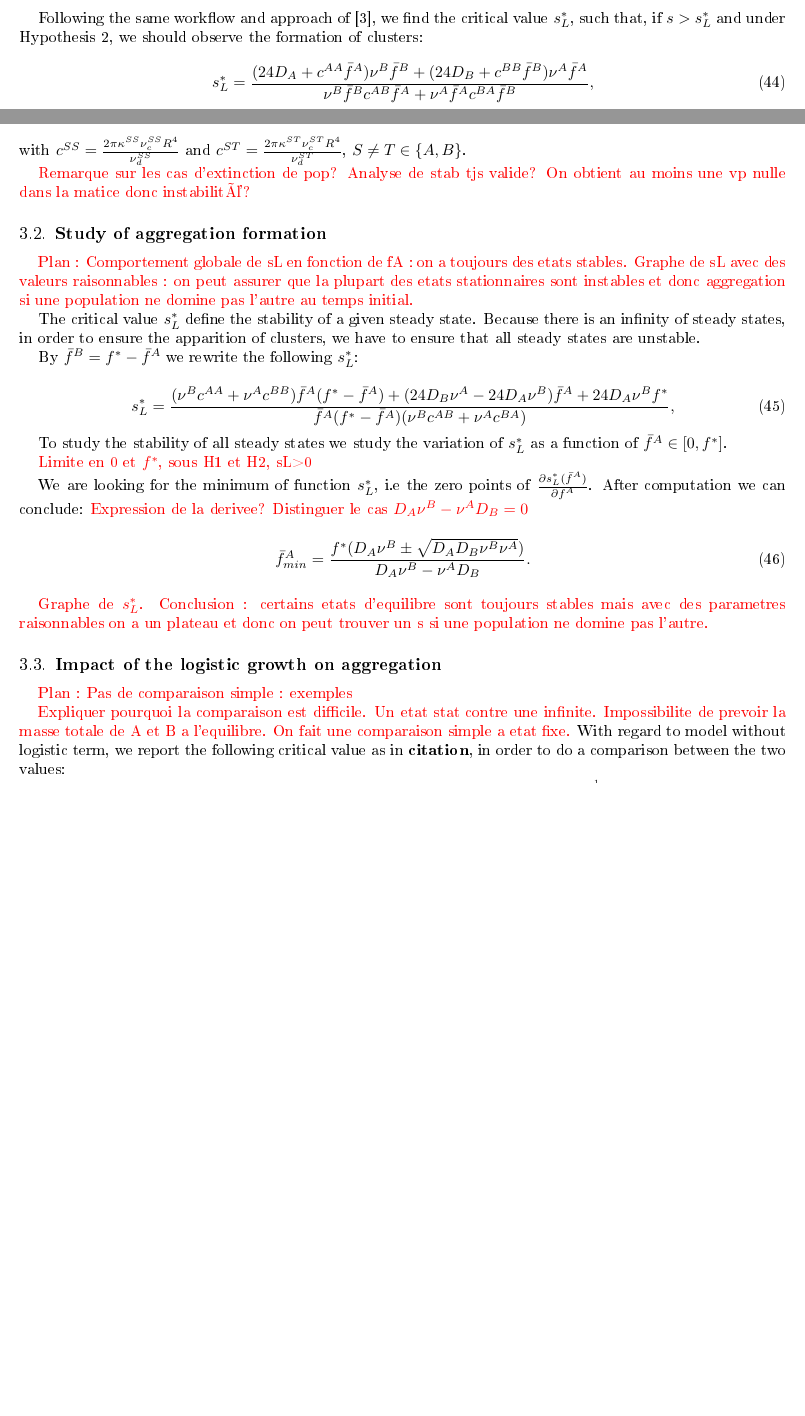
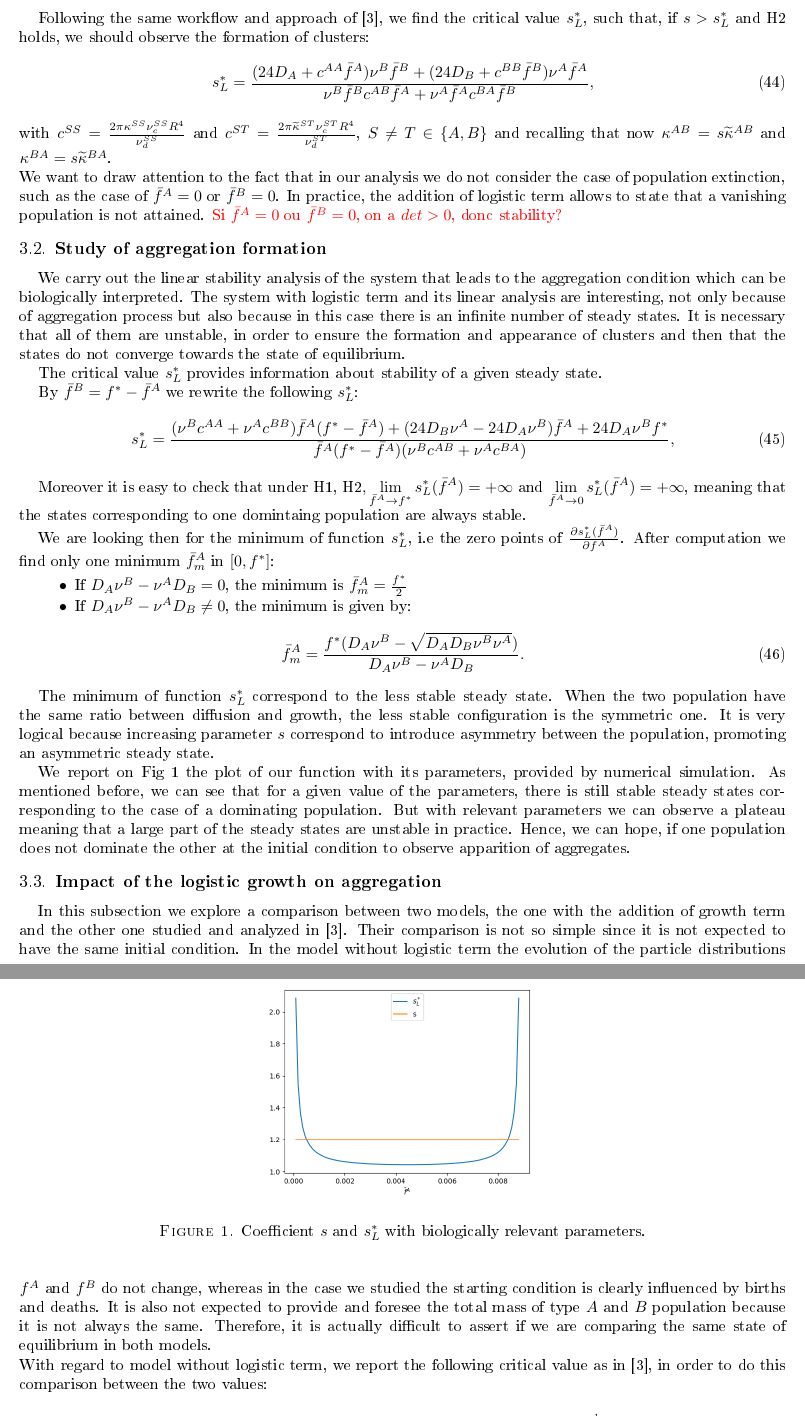
Before and after one commit to tessonr/CEMRACS, a LaTeX document (report/document.tex, which reads report/stability.tex): two parts of pages 9 and 10 of 15 before the commit and two parts of pages 10 and 11 of 16 after it, joined at a grey line, cut so that both start at the same text, the shorter picture padded with empty space. The pictures show the PDF file report/document.pdf that the author committed with the source.

Commit message:
modif stability

```diff
--- a/report/stability.tex
+++ b/report/stability.tex
@@ -61,2 +62,3 @@ In general case, the constant steady state will be stable only if the eigenvalue
 At first we compute the trace of matrix $M(y)$:
 \begin{equation}
+ tr(M(y))=-|y|^2(2\pi\bfA\hPAA(y)+D_A)-\nuA\frac{\bfA}{\fstar}-|y|^2(2\pi\bfB\hPBB(y)+D_B)-\nuB\frac{\bfB}{\fstar}.
@@ -85,29 +88,27 @@ The first part with term in $|y|^4$ is exactly the determinant computed in \cite
 \end{hypo}
-Following the same workflow  and approach of \cite{twoparticule}, we find the critical value $\sL$, such that, if $s> \sL$ and under Hypothesis \ref{hypo_rep2}, we should observe the formation of clusters:
+Following the same workflow  and approach of \cite{twoparticule}, we find the critical value $\sL$, such that, if $s> \sL$ and H\ref{hypo_rep2} holds, we should observe the formation of clusters:
 % \begin{equation}
 % \sL=\frac{(24 D_A+c'^{AA})\nu_{b}^{B}\bar{f}^{B}+(24 D_B+c'^{BB})\nu_{b}^{A}\bar{f}^A}{\nu_{b}^{B}\bar{f}^B\tilde{c}'^{AB}+\nu_{b}^{A}\bar{f}^A\tilde{c}'^{BA}},
 % \end{equation}
 \begin{equation}
 \sL=\frac{(24 D_A+\cAA\bfA)\nuB\bfB+(24 D_B+\cBB\bfB)\nuA\bfA}{\nuB\bfB\cAB\bfA+\nuA\bfA\cBA\bfB},
 \end{equation}
-with $\cSS=\frac{2\pi \KSS \nucSS R^{4}}{\nudSS}$ and $\cST=\frac{2\pi \KtST \nucST R^{4}}{\nudST}$, $S\neq T \in \{ A,B \}$.
+with $\cSS=\frac{2\pi \KSS \nucSS R^{4}}{\nudSS}$ and $\cST=\frac{2\pi \KtST \nucST R^{4}}{\nudST}$, $S\neq T \in \{ A,B \}$ and recalling that now $\KAB=s \KtAB $ and $\KBA=s \KtBA $. \\
 %$c'^{ST}=\frac{2\pi k^{ST} \bfS \nu_c^{ST} R^{4}}{\nu_d^{ST}}$, $S,T \in \{ A,B \}$
 %As did in [cit], we introduce a parameter $s\in \mathbb{R}$ to scale the interspecies potential intensities such that $\ka^{ST}=s\tilde{\ka}^{ST} $.
-
-\com{Remarque sur les cas d'extinction de pop? Analyse de stab tjs valide? On obtient au moins une vp nulle dans la matice donc instabilité?}
+We want to draw attention to the fact that in our analysis we do not consider the case of population extinction, such as the case of $\bfA=0$ or $\bfB=0$. In practice, the addition of logistic term allows to state that a vanishing population is not attained. \com{Si $\bfA=0$ ou $\bfB=0$, on a $det>0$, donc stability?}
 
 \subsection{Study of aggregation formation}
-\com{Plan : Comportement globale de sL en fonction de fA : on a toujours des etats stables. Graphe de sL avec des valeurs raisonnables : on peut assurer que la plupart des etats stationnaires sont instables et donc aggregation si une population ne domine pas l'autre au temps initial.}
+We carry out the linear stability analysis of the system that leads to the aggregation condition which can be biologically interpreted. The system with logistic term and its linear analysis are interesting, not only because of aggregation process but also because in this case there is an infinite number of steady states.  It is necessary that all of them  are unstable, in order to ensure the formation and appearance of clusters and then that the states do not converge towards the state of equilibrium.
 
-The critical value $\sL$ define the stability of a given steady state. Because there is an infinity of steady states, in order to ensure the apparition of clusters, we have to ensure that all steady states are unstable.
+% in order to ensure the apparition of clusters, we have to ensure that all steady states are unstable.
+The critical value $\sL$ provides information about stability of a given steady state.
 
 %We set $c'^{AA}=k_1 \bfA, \ c'^{BB}=k_2\bfB, \ c'^{AB}=k_3\bfA, \ c'^{BA}=k_4\bfB$.
 By $\bfB=\fstar-\bfA$ we rewrite the following $\sL$:
-
 % \begin{equation}
 % \sL=\frac{(24 D_A+k_1\bfA)\nu_{b}^{B}(f^*-\bfA)+(24 D_B+k_2(f^*-\bfA))\nu_{b}^{A}\bar{f}^A}{\nu_{b}^{B}(f^*-\bfA)k_3\bfA+\nu_{b}^{A}\bar{f}^Ak_4(f^*-\bfA)}.
 % \end{equation}
-
 \begin{equation}
 \sL=\frac{(\nuB\cAA+\nuA\cBB)\bfA(\fstar-\bfA)+(24 D_B\nuA-24 D_A\nuB)\bfA+24 D_A\nuB\fstar}{\bfA(\fstar-\bfA)(\nuB\cAB+\nuA\cBA)},
 \end{equation}
@@ -128,17 +129,32 @@ By $\bfB=\fstar-\bfA$ we rewrite the following $\sL$:
 % \begin{remark}
 % 	The condition $\d \bfA + \eps (\bfA)^2 \ne 0 $ in $F(\bfA)$ ensures the existence of function, in other words we get  $\bfA \ne 0 $ or $\bfA \ne -\frac{\d}{\eps}=f^*$.
 % \end{remark}
+%
+%To study the stability of all steady states we study the variation of $\sL$ as a function of $\bfA\in[0,f^*]$.
 
-To study the stability of all steady states we study the variation of $\sL$ as a function of $\bfA\in[0,f^*]$.
+Moreover it is easy to check that under H\ref{hypo_rep}, H\ref{hypo_rep2}$, \displaystyle \lim_{\bfA \rightarrow f^{*}} \sL(\bfA)=+\infty $ and $ \displaystyle  \lim_{\bfA \rightarrow 0} \sL(\bfA)= +\infty$, meaning that the states corresponding to one domintaing population are always stable.
 
-\com{Limite en 0 et $\fstar$, sous H1 et H2, sL>0}
+We are looking then for the minimum of function $\sL$, i.e the zero points of $\frac{\p \sL(\bfA)}{\p \bfA}$. After computation we find only one minimum $\fAm$ in $[0,\fstar]$:
+\begin{itemize}
+ \item If $D_A \nuB -\nuA D_B=0$, the minimum is $\fAm=\frac{\fstar}{2}$
+ \item If $D_A \nuB -\nuA D_B\neq0$, the minimum is given by:
+ \begin{equation}
+\fAm=\frac{\fstar(D_A \nuB - \sqrt{D_A D_B \nuB \nuA})}{D_A \nuB -\nuA D_B}.
+\end{equation}
+\end{itemize}
 
-We are looking for the minimum of function $\sL$, i.e the zero points of $\frac{\p \sL(\bfA)}{\p \bfA}$. After computation we can conclude: \com{Expression de la derivee? Distinguer le cas $D_A \nuB -\nuA D_B=0$}
-\begin{equation}
-\bfA_{min}=\frac{\fstar(D_A \nuB \pm \sqrt{D_A D_B \nuB \nuA})}{D_A \nuB -\nuA D_B}.
-\end{equation}
+The minimum of function $\sL$ correspond to the less stable steady state. When the two population have the same ratio between diffusion and growth, the less stable configuration is the symmetric one. It is very logical because increasing parameter $s$ correspond to introduce asymmetry between the population, promoting an asymmetric steady state.
 
-\com{Graphe de $\sL$. Conclusion : certains etats d'equilibre sont toujours stables mais avec des parametres raisonnables on a un plateau et donc on peut trouver un s si une population ne domine pas l'autre.}
+%Graphe de sL. Conclusion : certains etats d’equilibre sont toujours stables mais avec des parametres raisonnables on a un plateau et donc on peut trouver un s si une population ne domine pas l’autre.
+%Plan : Comportement globale de sL en fonction de fA : on a toujours des etats stables. Graphe de sL avec des valeurs raisonnables : on peut assurer que la plupart des etats stationnaires sont instables et donc aggregation si une population ne
+%domine pas l’autre au temps initial.
+\begin{figure}
+	\includegraphics[width=7cm]{Ex_sstar.png}
+	\caption{Coefficient $s$ and $\sL$ with biologically relevant parameters.}
+	\label{Ex_sstar}
+\end{figure}
+
+We report on Fig \ref{Ex_sstar} the plot of our function with its parameters, provided by numerical simulation. As mentioned before, we can see that for a given value of the parameters, there is still stable steady states corresponding to the case of a dominating population. But with relevant parameters we can observe a plateau meaning that a large part of the steady states are unstable in practice. Hence, we can hope, if one population does not dominate the other at the initial condition to observe apparition of aggregates.
 
 %If we look at those two values, we can find that:
 %
@@ -151,10 +167,11 @@ We are looking for the minimum of function $\sL$, i.e the zero points of $\frac{
 %\end{equation}
 
 \subsection{Impact of the logistic growth on aggregation}
-\com{Plan : Pas de comparaison simple : exemples}
-
-\com{Expliquer pourquoi la comparaison est difficile. Un etat stat contre une infinite. Impossibilite de prevoir la masse totale de A et B a l'equilibre. On fait une comparaison simple a etat fixe.}
-With regard to model without logistic term, we report the following critical value as in \textbf{citation}, in order to do a comparison between the two values:
+In this subsection we explore a comparison between two models, the one with the addition of growth term and the other one studied and analyzed in \cite{twoparticule}.
+Their comparison is not so simple since it is not expected to have the same initial condition. In the model without logistic term the evolution of the particle distributions $f^{A}$ and $f^{B}$ do not change, whereas in the case we studied the starting condition is clearly influenced by births and deaths.
+It is also not expected to provide and foresee the total mass of type $A$ and $B$ population because it is not always the same. Therefore, it is actually difficult to assert if we are comparing the same state of equilibrium in both models. \\
+%\com{Expliquer pourquoi la comparaison est difficile. Un etat stat contre une infinite.} %Impossibilite de prevoir la masse totale de A et B a l'equilibre. On fait une comparaison simple a etat fixe.}
+With regard to model without logistic term, we report the following critical value as in \cite{twoparticule}, in order to do this comparison between the two values:
 \begin{equation}
  \sC= \left[\frac{576}{\cAB \cBA \fA \fB} \left( D_A+\frac{\cAA\fA}{24} \right) \left(D_B+\frac{\cBB\fB}{24} \right) \right]^{\frac{1}{2}}.
 \end{equation}
@@ -172,12 +189,15 @@ With regard to model without logistic term, we report the following critical val
 % \begin{remark}
 % 	In this case we also consider that $\bar{f}^B=f^*-\bar{f}^A$ and the following relation: $\frac{\d}{\eps}= f^{*}$.
 % \end{remark}
-Looking for critical points, we get:
-$\bfA= \frac{-2\eps \g \pm \sqrt{\Delta}}{2(\eps \a-\d\b)}=\frac{-2\eps \g \pm \sqrt{\Delta}}{2\eps (\a-\fstar\b)}.$
+Looking for critical points, we get as previously only one minimum:
+%$\bfA= \frac{-2\eps \g \pm \sqrt{\Delta}}{2(\eps \a-\d\b)}=\frac{-2\eps \g \pm \sqrt{\Delta}}{2\eps (\a-\fstar\b)}.$
 
- Using \eqref{notation} and simplifying, we arrive at: \com{Expression de la derivee. Distinguer cas $D_B\cAB-D_A\cBA=0$. Verifier expression}
+% Using  and simplifying, we arrive at: \com{Expression de la derivee. Distinguer cas $D_B\cAB-D_A\cBA=0$. Verifier expression}
+\begin{itemize}
+ \item If $D_A \nuB -\nuA D_B=0$, the minimum is $\fAm=\frac{\fstar}{2}$
+ \item If $D_A \nuB -\nuA D_B\neq0$, the minimum is given by:
 \begin{equation}
 \bfA=\frac{-(24 D_AD_B+D_A\cBB\fstar) \pm \sqrt{\widetilde{\Delta}}}{D_B\cAA-D_A\cBB},
 \end{equation}
-
+\end{itemize}
 with $\widetilde{\Delta}=(24D_AD_B+D_A\cBB \fstar)^2+24D_AD_B^{2}\cAA\fstar-24D_A^2D_B\cBB\fstar+D_A D_B \cAA \cBB(\fstar)^{2}-D_A^{2} \cBB^2 (\fstar)^2.  $
```
Also changed, not shown: report/macro.tex (+4 -2 lines), report/mathmodel.tex (+1 -1 lines), report/document.pdf, report/stability.tex (81 more changed lines).
